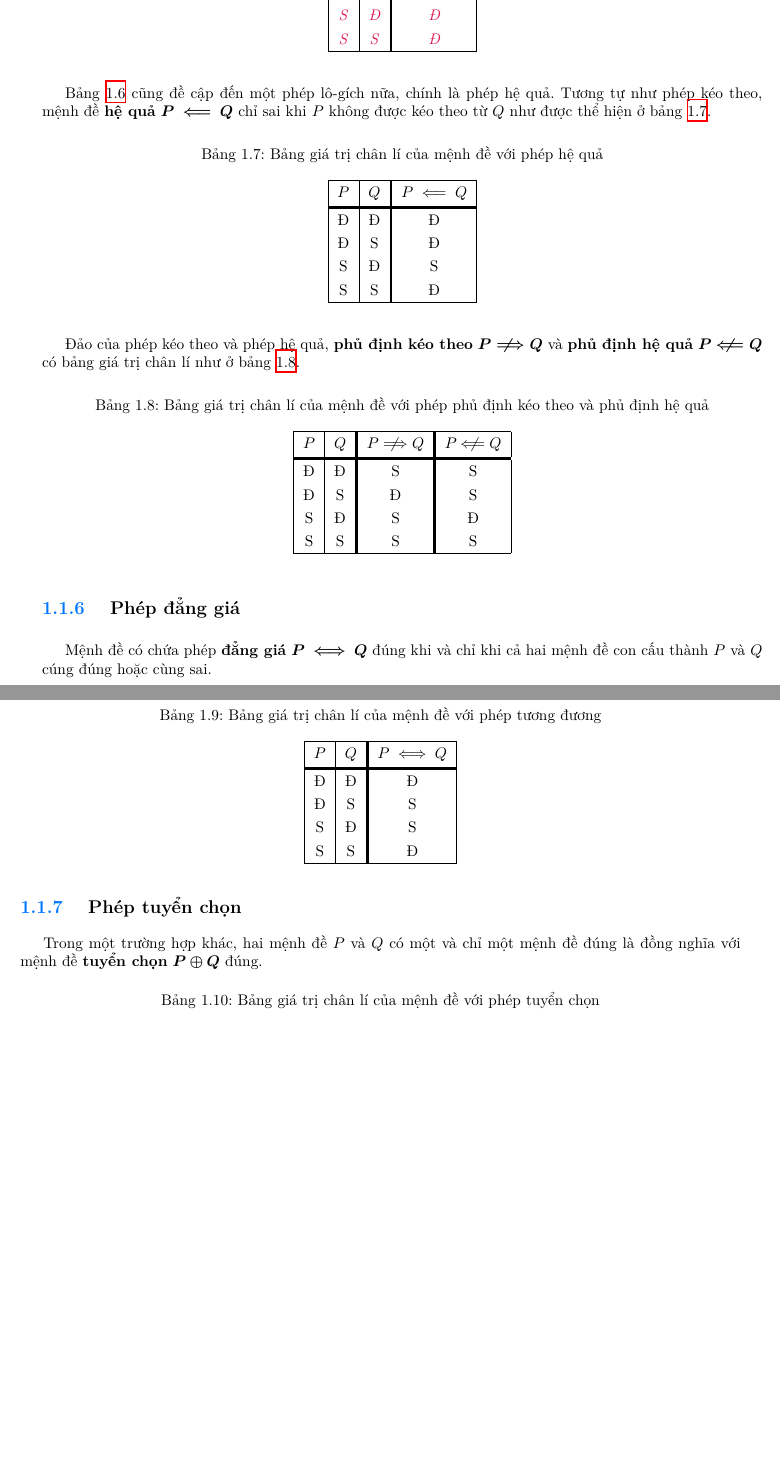
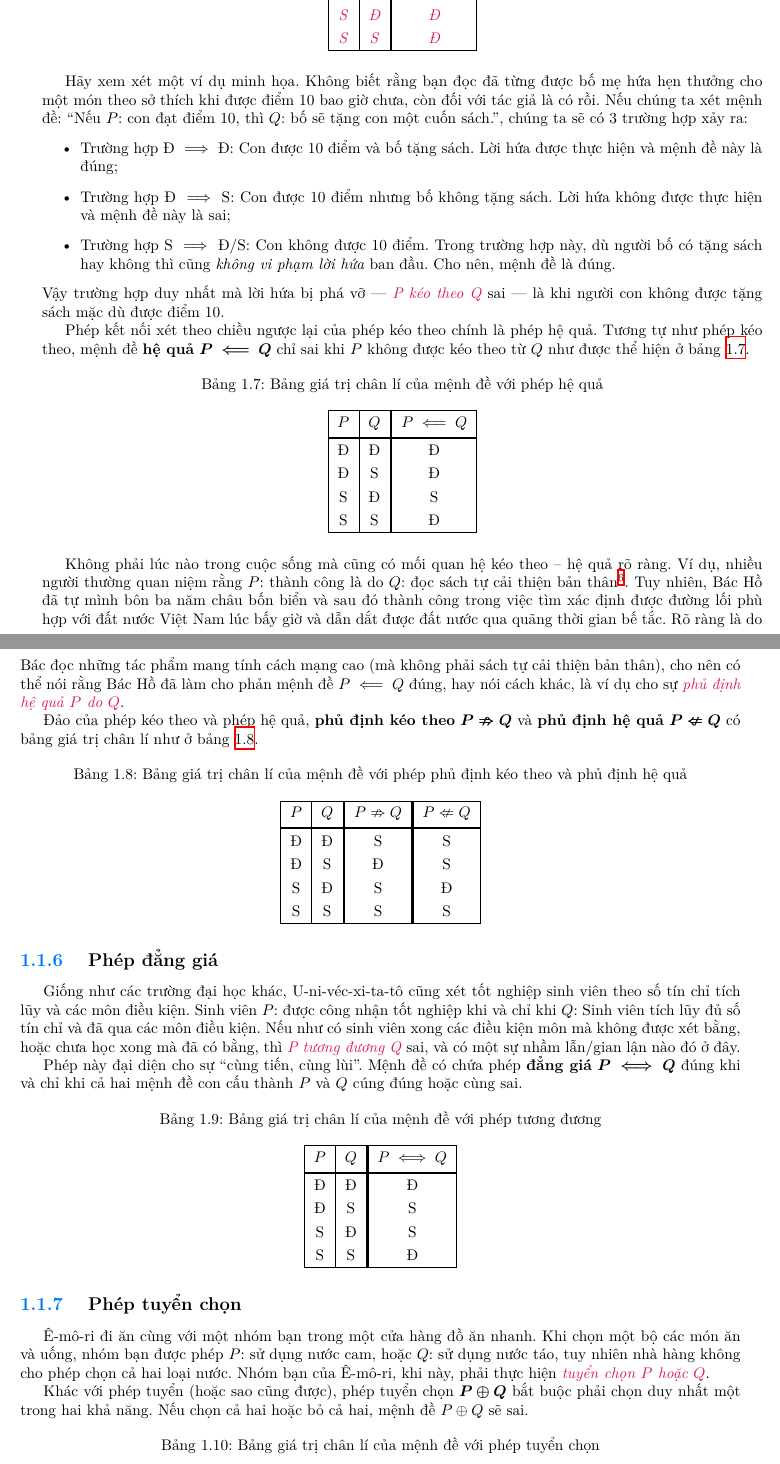
Before and after one commit to Piseratopo/-n-t-p-V-t-L-, a LaTeX book (main.tex, which reads chapter/toan_hoc_nen_tang/lo_gich/menh_de_phuc_hop.tex): two parts of pages 9 and 10 of 21, joined at a grey line, cut so that both start at the same text, the shorter picture padded with empty space. Compiled offline with XeLaTeX; a missing font is replaced by an installed copy or a similar font.

```diff
--- a/chapter/toan_hoc_nen_tang/lo_gich/menh_de_phuc_hop.tex
+++ b/chapter/toan_hoc_nen_tang/lo_gich/menh_de_phuc_hop.tex
@@ -180,7 +183,15 @@
    \end{tabular}
 \end{table}
 
-Bảng \ref{tab:toan_hoc_nen_tang:lo_gich:menh_de_phuc_hop:dn_keo_theo} cũng đề cập đến một phép lô-gích nữa, chính là phép hệ quả. Tương tự như phép kéo theo, mệnh đề \defText{hệ quả} $\defMath{P \impliedby Q}$ chỉ sai khi $P$ không được kéo theo từ $Q$ như được thể hiện ở bảng \ref{tab:toan_hoc_nen_tang:lo_gich:menh_de_phuc_hop:dn_he_qua}.
+Hãy xem xét một ví dụ minh họa. Không biết rằng bạn đọc đã từng được bố mẹ hứa hẹn thưởng cho một món theo sở thích khi được điểm 10 bao giờ chưa, còn đối với tác giả là có rồi. Nếu chúng ta xét mệnh đề: ``Nếu $P$: con đạt điểm 10, thì $Q$: bố sẽ tặng con một cuốn sách.'', chúng ta sẽ có $3$ trường hợp xảy ra:
+\begin{itemize}
+   \item Trường hợp Đ $\implies$ Đ: Con được 10 điểm và bố tặng sách. Lời hứa được thực hiện và mệnh đề này là đúng;
+   \item Trường hợp Đ $\implies$ S: Con được 10 điểm nhưng bố không tặng sách. Lời hứa không được thực hiện và mệnh đề này là sai;
+   \item Trường hợp S $\implies$ Đ/S: Con không được 10 điểm. Trong trường hợp này, dù người bố có tặng sách hay không thì cũng \emph{không vi phạm lời hứa} ban đầu. Cho nên, mệnh đề là đúng.
+\end{itemize}
+Vậy trường hợp duy nhất mà lời hứa bị phá vỡ --- \emphcolor{P kéo theo Q} sai --- là khi người con không được tặng sách mặc dù được điểm 10.
+
+Phép kết nối xét theo chiều ngược lại của phép kéo theo chính là phép hệ quả. Tương tự như phép kéo theo, mệnh đề \defText{hệ quả} $\defMath{P \impliedby Q}$ chỉ sai khi $P$ không được kéo theo từ $Q$ như được thể hiện ở bảng \ref{tab:toan_hoc_nen_tang:lo_gich:menh_de_phuc_hop:dn_he_qua}.
 \begin{table}[H]
    \centering
    \caption{Bảng giá trị chân lí của mệnh đề với phép hệ quả}
@@ -197,14 +208,16 @@
    \end{tabular}
 \end{table}
 
-Đảo của phép kéo theo và phép hệ quả, \defText{phủ định kéo theo} $\defMath{P \notimplies Q}$ và \defText{phủ định hệ quả} $\defMath{P \notimpliedby Q}$ có bảng giá trị chân lí như ở bảng \ref{tab:toan_hoc_nen_tang:lo_gich:menh_de_phuc_hop:dn_phu_dinh_keo_theo_he_qua}.
+Không phải lúc nào trong cuộc sống mà cũng có mối quan hệ kéo theo -- hệ quả rõ ràng. Ví dụ, nhiều người thường quan niệm rằng $P$: thành công là do $Q$: đọc sách tự cải thiện bản thân\footnote{Là sách self-help đó. Làm ơn đừng đọc.}. Tuy nhiên, Bác Hồ đã tự mình bôn ba năm châu bốn biển và sau đó thành công trong việc tìm xác định được đường lối phù hợp với đất nước Việt Nam lúc bấy giờ và dẫn dắt được đất nước qua quãng thời gian bế tắc. Rõ ràng là do Bác đọc những tác phẩm mang tính cách mạng cao (mà không phải sách tự cải thiện bản thân), cho nên có thể nói rằng Bác Hồ đã làm cho phản mệnh đề $P \impliedby Q$ đúng, hay nói cách khác, là ví dụ cho sự \emphcolor{phủ định hệ quả $P$ do $Q$}.
+
+Đảo của phép kéo theo và phép hệ quả, \defText{phủ định kéo theo} $\defMath{P \nRightarrow Q}$ và \defText{phủ định hệ quả} $\defMath{P \nLeftarrow Q}$ có bảng giá trị chân lí như ở bảng \ref{tab:toan_hoc_nen_tang:lo_gich:menh_de_phuc_hop:dn_phu_dinh_keo_theo_he_qua}.
 \begin{table}[H]
    \centering
    \caption{Bảng giá trị chân lí của mệnh đề với phép phủ định kéo theo và phủ định hệ quả}
    \label{tab:toan_hoc_nen_tang:lo_gich:menh_de_phuc_hop:dn_phu_dinh_keo_theo_he_qua}
    \begin{tabular}{|c|c!{\vrule width 1.5pt}c!{\vrule width 1.5pt}c|}
       \hline
-      $P$ & $Q$ & $P \notimplies Q$ & $P \notimpliedby Q$ \\
+      $P$ & $Q$ & $P \nRightarrow Q$ & $P \nLeftarrow Q$ \\
       \headerDivider
       Đ & Đ & S & S \\
       Đ & S & Đ & S \\
@@ -218,7 +231,9 @@
 
 \ % Lùi đầu dòng
 
-Mệnh đề có chứa phép \defText{đẳng giá} $\defMath{P \iff Q}$ đúng khi và chỉ khi cả hai mệnh đề con cấu thành $P$ và $Q$ cúng đúng hoặc cùng sai.
+Giống như các trường đại học khác, U-ni-véc-xi-ta-tô cũng xét tốt nghiệp sinh viên theo số tín chỉ tích lũy và các môn điều kiện. Sinh viên $P$: được công nhận tốt nghiệp khi và chỉ khi $Q$: Sinh viên tích lũy đủ số tín chỉ và đã qua các môn điều kiện. Nếu như có sinh viên xong các điều kiện môn mà không được xét bằng, hoặc chưa học xong mà đã có bằng, thì \emphcolor{P tương đương Q} sai, và có một sự nhầm lẫn/gian lận nào đó ở đây.
+
+Phép này đại diện cho sự ``cùng tiến, cùng lùi''. Mệnh đề có chứa phép \defText{đẳng giá} $\defMath{P \iff Q}$ đúng khi và chỉ khi cả hai mệnh đề con cấu thành $P$ và $Q$ cúng đúng hoặc cùng sai.
 \begin{table}[H]
    \centering
    \caption{Bảng giá trị chân lí của mệnh đề với phép tương đương}
@@ -241,7 +256,9 @@
 
 \ % Lùi đầu dòng
 
-Trong một trường hợp khác, hai mệnh đề $P$ và $Q$ có một và chỉ một mệnh đề đúng là đồng nghĩa với mệnh đề \defText{tuyển chọn} $\defMath{P \oplus Q}$ đúng.
+Ê-mô-ri đi ăn cùng với một nhóm bạn trong một cửa hàng đồ ăn nhanh. Khi chọn một bộ các món ăn và uống, nhóm bạn được phép $P$: sử dụng nước cam, hoặc $Q$: sử dụng nước táo, tuy nhiên nhà hàng không cho phép chọn cả hai loại nước. Nhóm bạn của Ê-mô-ri, khi này, phải thực hiện \emphcolor{tuyển chọn $P$ hoặc $Q$}.
+
+Khác với phép tuyển (hoặc sao cũng được), phép tuyển chọn $\defMath{P \oplus Q}$ bắt buộc phải chọn duy nhất một trong hai khả năng. Nếu chọn cả hai hoặc bỏ cả hai, mệnh đề $P \oplus Q$ sẽ sai.
 
 \begin{table}[H]
    \centering
--- a/main.tex
+++ b/main.tex
@@ -53,8 +53,6 @@
 \newcommand{\chanF}{\textit{振}}
 \newcommand{\leF}{\textit{禮}}
 
-\newcommand{\notimplies}{\text{\ \  $\not$ \hspace{-1em}$\implies$}}
-\newcommand{\notimpliedby}{\text{\hspace{0.8em}$\not$\hspace{-0.85em}$\impliedby$}}
 \DeclareMathOperator{\Arg}{Arg}
 
 \title{\Huge Ôn tập Vật Lí}
```
Also changed, not shown: main.pdf, chapter/toan_hoc_nen_tang/lo_gich/menh_de_phuc_hop.tex (13 more changed lines).
